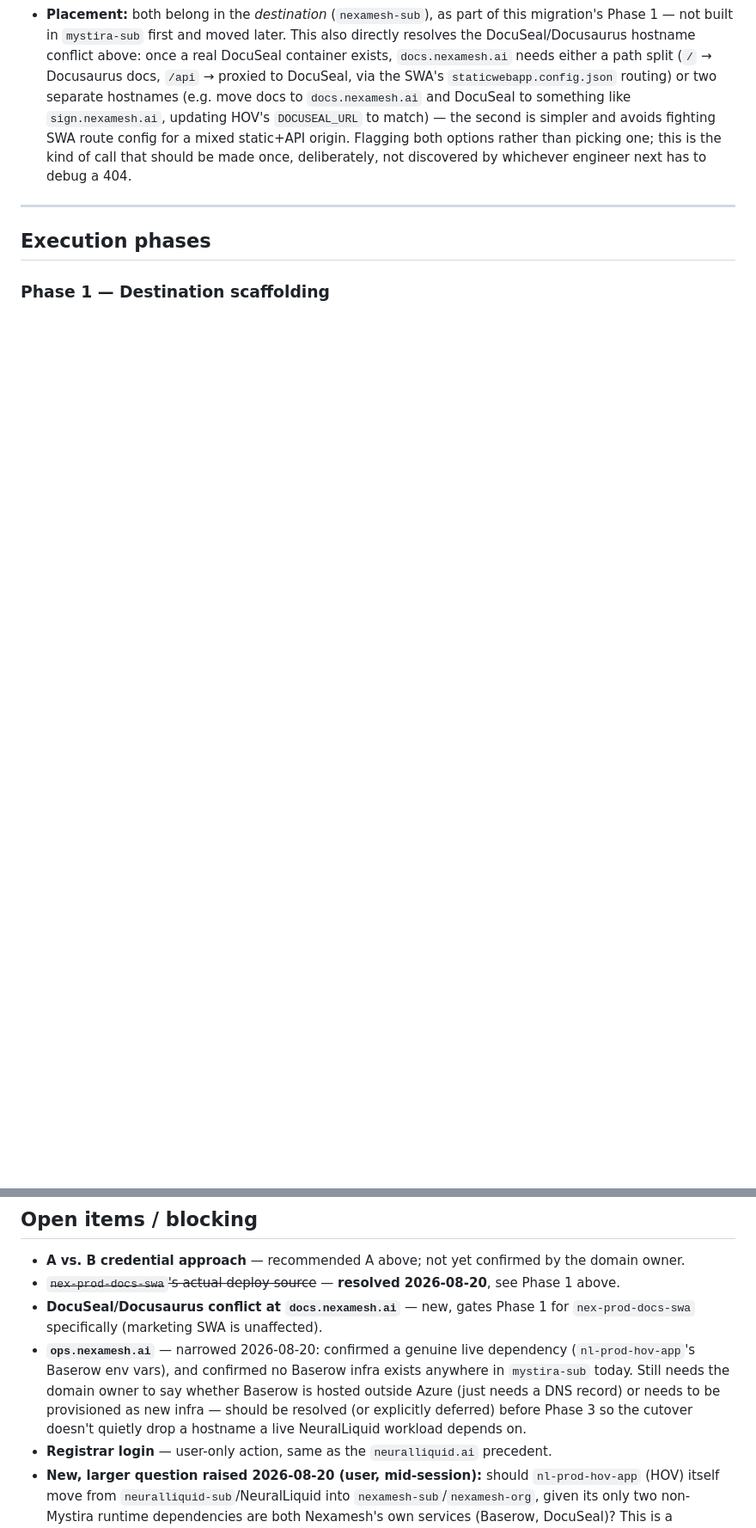
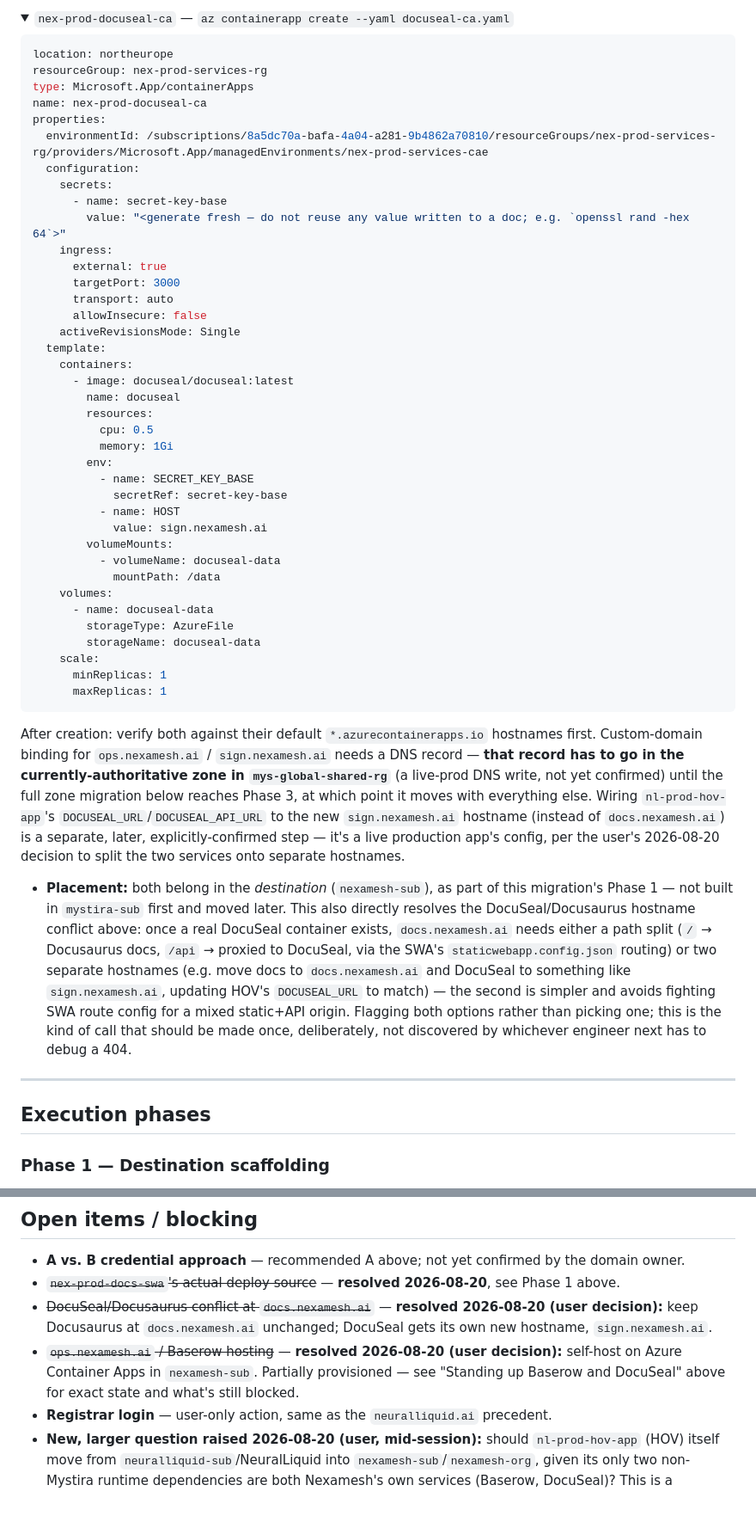
Before and after one commit to neuralliquid/neuralliquid-org, a Markdown page: docs/plans/nexamesh-ai-azure-migration-plan.md, 2 parts joined by grey strips. Shown at 86% size. Rendered like a GitHub page; folded sections open; blank space fills up the shorter version.

````diff
--- a/docs/plans/nexamesh-ai-azure-migration-plan.md
+++ b/docs/plans/nexamesh-ai-azure-migration-plan.md
@@ -196,3 +259,62 @@ sign-off before provisioning either.
+</details>
+
+<details>
+<summary><code>nex-prod-docuseal-ca</code> — <code>az containerapp create --yaml docuseal-ca.yaml</code></summary>
+
+```yaml
+location: northeurope
+resourceGroup: nex-prod-services-rg
+type: Microsoft.App/containerApps
+name: nex-prod-docuseal-ca
+properties:
+  environmentId: /subscriptions/8a5dc70a-bafa-4a04-a281-9b4862a70810/resourceGroups/nex-prod-services-rg/providers/Microsoft.App/managedEnvironments/nex-prod-services-cae
+  configuration:
+    secrets:
+      - name: secret-key-base
+        value: "<generate fresh — do not reuse any value written to a doc; e.g. `openssl rand -hex 64`>"
+    ingress:
+      external: true
+      targetPort: 3000
+      transport: auto
+      allowInsecure: false
+    activeRevisionsMode: Single
+  template:
+    containers:
+      - image: docuseal/docuseal:latest
+        name: docuseal
+        resources:
+          cpu: 0.5
+          memory: 1Gi
+        env:
+          - name: SECRET_KEY_BASE
+            secretRef: secret-key-base
+          - name: HOST
+            value: sign.nexamesh.ai
+        volumeMounts:
+          - volumeName: docuseal-data
+            mountPath: /data
+    volumes:
+      - name: docuseal-data
+        storageType: AzureFile
+        storageName: docuseal-data
+    scale:
+      minReplicas: 1
+      maxReplicas: 1
+```
+
+</details>
+
+After creation: verify both against their default `*.azurecontainerapps.io`
+hostnames first. Custom-domain binding for `ops.nexamesh.ai` /
+`sign.nexamesh.ai` needs a DNS record — **that record has to go in the
+currently-authoritative zone in `mys-global-shared-rg`** (a live-prod DNS
+write, not yet confirmed) until the full zone migration below reaches Phase
+3, at which point it moves with everything else. Wiring `nl-prod-hov-app`'s
+`DOCUSEAL_URL`/`DOCUSEAL_API_URL` to the new `sign.nexamesh.ai` hostname
+(instead of `docs.nexamesh.ai`) is a separate, later, explicitly-confirmed
+step — it's a live production app's config, per the user's 2026-08-20
+decision to split the two services onto separate hostnames.
+
 - **Placement:** both belong in the *destination* (`nexamesh-sub`), as part
   of this migration's Phase 1 — not built in `mystira-sub` first and moved
   later. This also directly resolves the DocuSeal/Docusaurus hostname
@@ -274,15 +396,13 @@ sign-off before provisioning either.
   by the domain owner.
 - ~~`nex-prod-docs-swa`'s actual deploy source~~ — **resolved 2026-08-20**,
   see Phase 1 above.
-- **DocuSeal/Docusaurus conflict at `docs.nexamesh.ai`** — new, gates Phase
-  1 for `nex-prod-docs-swa` specifically (marketing SWA is unaffected).
-- **`ops.nexamesh.ai`** — narrowed 2026-08-20: confirmed a genuine live
-  dependency (`nl-prod-hov-app`'s Baserow env vars), and confirmed no
-  Baserow infra exists anywhere in `mystira-sub` today. Still needs the
-  domain owner to say whether Baserow is hosted outside Azure (just needs a
-  DNS record) or needs to be provisioned as new infra — should be resolved
-  (or explicitly deferred) before Phase 3 so the cutover doesn't quietly
-  drop a hostname a live NeuralLiquid workload depends on.
+- ~~DocuSeal/Docusaurus conflict at `docs.nexamesh.ai`~~ — **resolved
+  2026-08-20 (user decision):** keep Docusaurus at `docs.nexamesh.ai`
+  unchanged; DocuSeal gets its own new hostname, `sign.nexamesh.ai`.
+- ~~`ops.nexamesh.ai` / Baserow hosting~~ — **resolved 2026-08-20 (user
+  decision):** self-host on Azure Container Apps in `nexamesh-sub`.
+  Partially provisioned — see "Standing up Baserow and DocuSeal" above for
+  exact state and what's still blocked.
 - **Registrar login** — user-only action, same as the `neuralliquid.ai`
   precedent.
 - **New, larger question raised 2026-08-20 (user, mid-session):** should
````
Also changed, not shown: other parts of docs/plans/nexamesh-ai-azure-migration-plan.md (+63 -0 lines).
